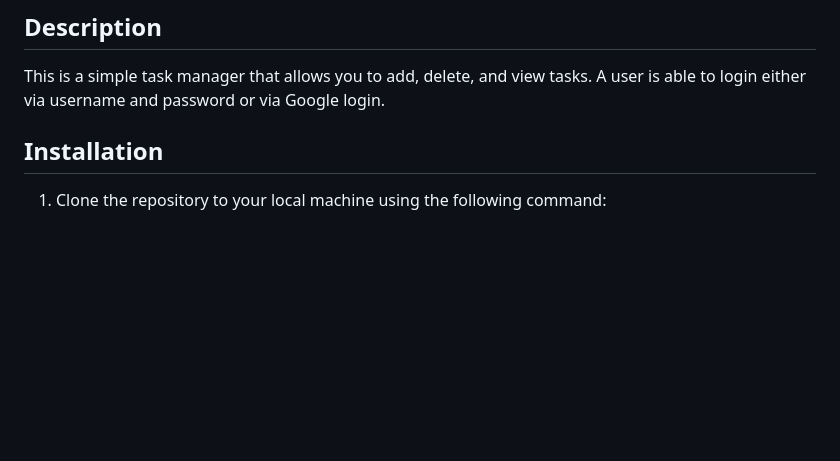
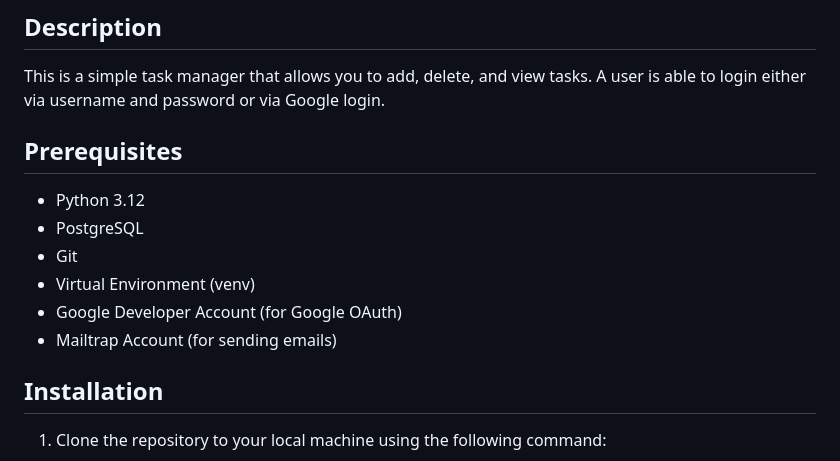
Before and after one commit to akm-xdd/taskmanager, a Markdown page: README.md, the part around the change. Drawn GitHub-style; blank space fills up the shorter version.

Commit message:
Add prerequisites section to README with required tools and accounts

```diff
--- a/README.md
+++ b/README.md
@@ -3,6 +3,15 @@
 ## Description
 
 This is a simple task manager that allows you to add, delete, and view tasks. A user is able to login either via username and password or via Google login.
+
+## Prerequisites
+
+- Python 3.12
+- PostgreSQL
+- Git
+- Virtual Environment (venv)
+- Google Developer Account (for Google OAuth)
+- Mailtrap Account (for sending emails)
 
 ## Installation
 
```
